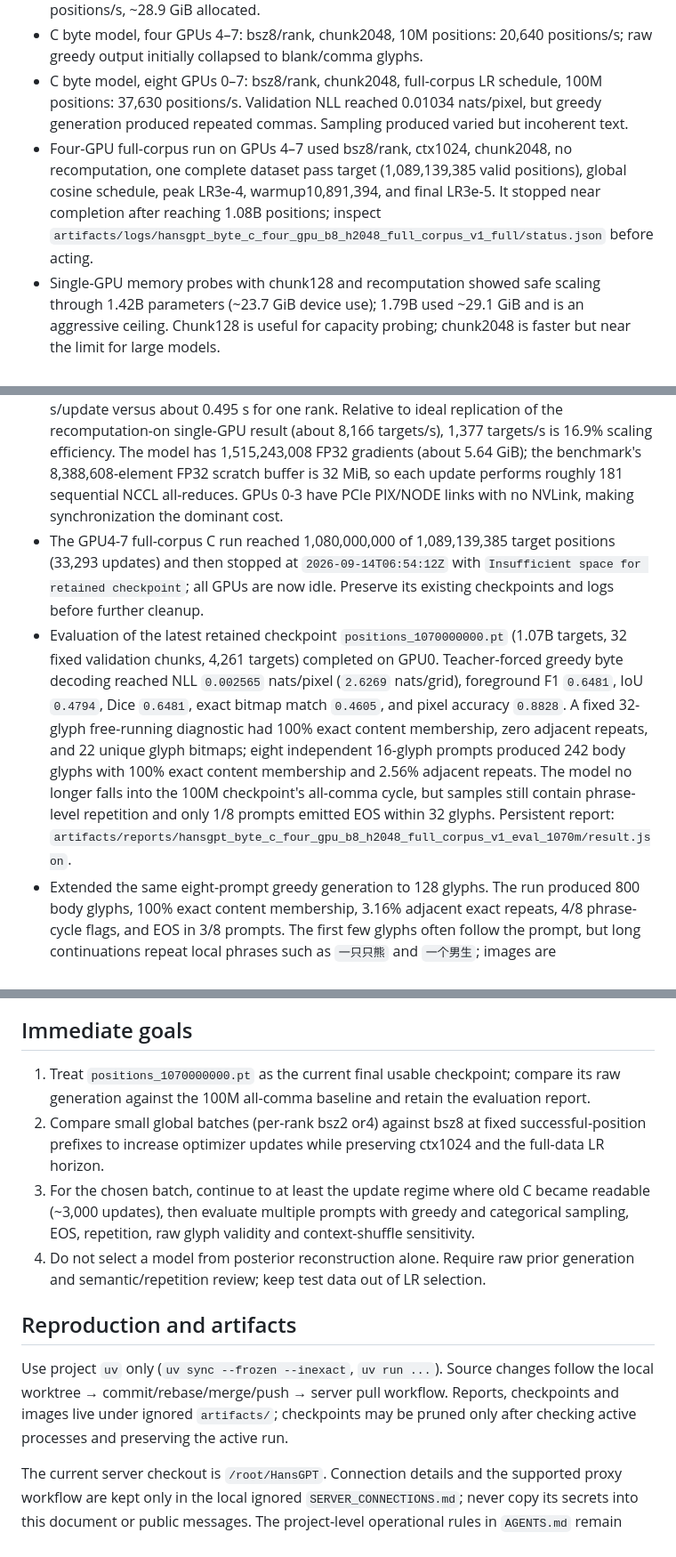
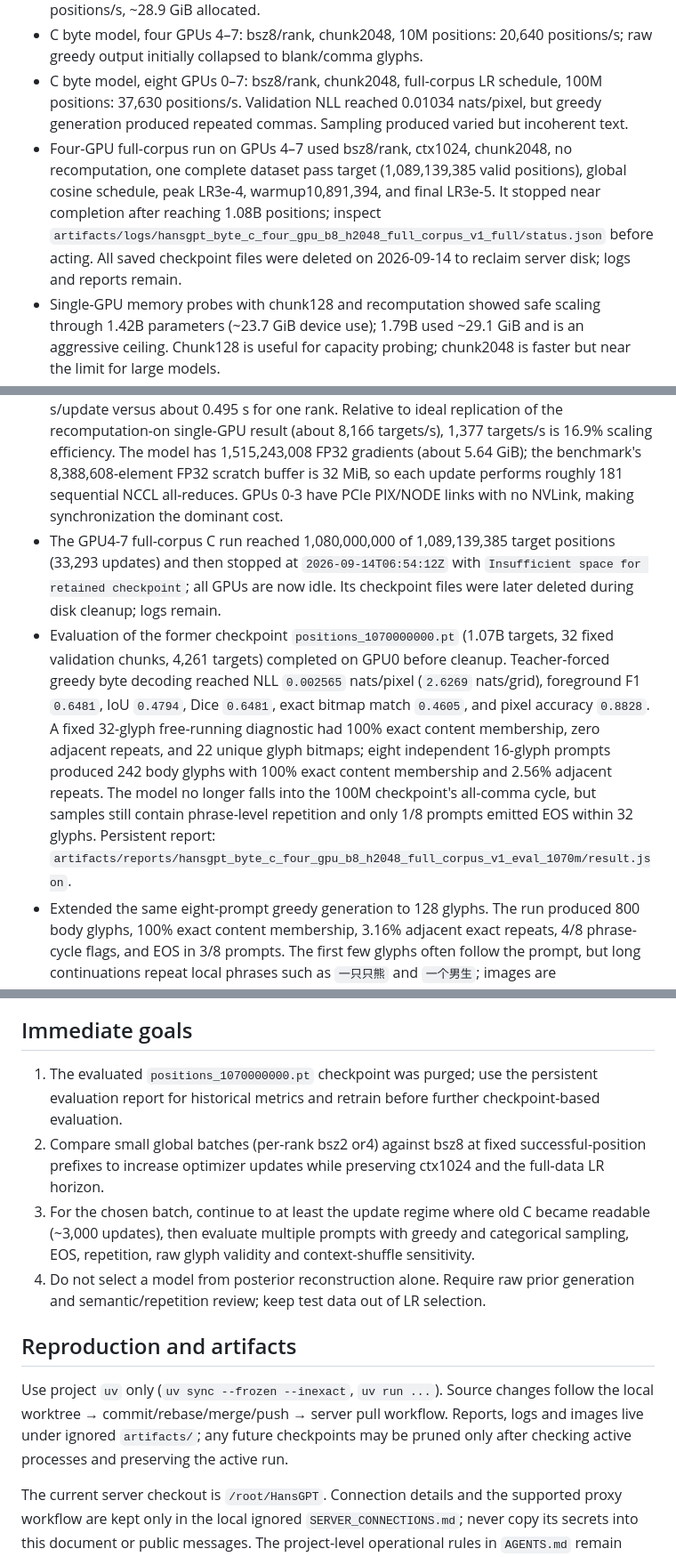
Before and after one commit to zaipax/HansGPT, a Markdown page: handoff.md, 3 parts joined by grey strips. Shown at 89% size. Drawn GitHub-style.

Commit message:
docs: record checkpoint cleanup

```diff
--- a/handoff.md
+++ b/handoff.md
@@ -11,13 +11,13 @@ The active research direction is the pure Transformer C architecture: 4×4 patch
 - C byte model, single GPU: ctx1024, bsz10, chunk2048, no recomputation: about 7,480 positions/s, ~28.9 GiB allocated.
 - C byte model, four GPUs 4–7: bsz8/rank, chunk2048, 10M positions: 20,640 positions/s; raw greedy output initially collapsed to blank/comma glyphs.
 - C byte model, eight GPUs 0–7: bsz8/rank, chunk2048, full-corpus LR schedule, 100M positions: 37,630 positions/s. Validation NLL reached 0.01034 nats/pixel, but greedy generation produced repeated commas. Sampling produced varied but incoherent text.
-- Four-GPU full-corpus run on GPUs 4–7 used bsz8/rank, ctx1024, chunk2048, no recomputation, one complete dataset pass target (1,089,139,385 valid positions), global cosine schedule, peak LR3e-4, warmup10,891,394, and final LR3e-5. It stopped near completion after reaching 1.08B positions; inspect `artifacts/logs/hansgpt_byte_c_four_gpu_b8_h2048_full_corpus_v1_full/status.json` before acting.
+- Four-GPU full-corpus run on GPUs 4–7 used bsz8/rank, ctx1024, chunk2048, no recomputation, one complete dataset pass target (1,089,139,385 valid positions), global cosine schedule, peak LR3e-4, warmup10,891,394, and final LR3e-5. It stopped near completion after reaching 1.08B positions; inspect `artifacts/logs/hansgpt_byte_c_four_gpu_b8_h2048_full_corpus_v1_full/status.json` before acting. All saved checkpoint files were deleted on 2026-09-14 to reclaim server disk; logs and reports remain.
 - Single-GPU memory probes with chunk128 and recomputation showed safe scaling through 1.42B parameters (~23.7 GiB device use); 1.79B used ~29.1 GiB and is an aggressive ceiling. Chunk128 is useful for capacity probing; chunk2048 is faster but near the limit for large models.
 - Qwen3-style C-Qwen1.5B benchmark completed on physical GPUs 0-3 at commit `08210da`: hidden 2048, 30 layers, 16Q/8KV, head dim 128, FFN 6144, QK-Norm before RoPE, RoPE theta 1e6, and 1,515,243,008 parameters. With FP16, gradient checkpointing, xFormers, fused AdamW, context 1024, head chunk 128, and batch 1 per rank, measured throughput was 1,377 valid glyph targets/s globally; per-rank peak allocated memory was 22.81 GiB (reserved 23.38 GiB). The benchmark used real `chinese_document_v3` windows and selected only GPUs 0-3; the active 4-7 run remained at roughly 29 GiB per card.
 - Qwen3-style C-Qwen1.5B single-GPU diagnostic on GPU0 at commit `5a6e540`: the same context, batch, head chunk, xFormers, FP16, fused AdamW, and 10-step warmup measured 2,041.6 valid glyph targets/s with backbone recomputation enabled (four measured steps, 0.494-0.498 s/step, peak allocated 23.19 GiB). With recomputation disabled, the measured steps were 0.427-0.429 s (about 2.34-2.39k targets/s) and peak device use was 27.36 GiB; its final checkpoint could not be written because the server filesystem was full, but the throughput measurements completed.
 - The four-GPU result is communication-bound: 4,096 global targets took 2.970-2.978 s/update versus about 0.495 s for one rank. Relative to ideal replication of the recomputation-on single-GPU result (about 8,166 targets/s), 1,377 targets/s is 16.9% scaling efficiency. The model has 1,515,243,008 FP32 gradients (about 5.64 GiB); the benchmark's 8,388,608-element FP32 scratch buffer is 32 MiB, so each update performs roughly 181 sequential NCCL all-reduces. GPUs 0-3 have PCIe PIX/NODE links with no NVLink, making synchronization the dominant cost.
-- The GPU4-7 full-corpus C run reached 1,080,000,000 of 1,089,139,385 target positions (33,293 updates) and then stopped at `2026-09-14T06:54:12Z` with `Insufficient space for retained checkpoint`; all GPUs are now idle. Preserve its existing checkpoints and logs before further cleanup.
-- Evaluation of the latest retained checkpoint `positions_1070000000.pt` (1.07B targets, 32 fixed validation chunks, 4,261 targets) completed on GPU0. Teacher-forced greedy byte decoding reached NLL `0.002565` nats/pixel (`2.6269` nats/grid), foreground F1 `0.6481`, IoU `0.4794`, Dice `0.6481`, exact bitmap match `0.4605`, and pixel accuracy `0.8828`. A fixed 32-glyph free-running diagnostic had 100% exact content membership, zero adjacent repeats, and 22 unique glyph bitmaps; eight independent 16-glyph prompts produced 242 body glyphs with 100% exact content membership and 2.56% adjacent repeats. The model no longer falls into the 100M checkpoint's all-comma cycle, but samples still contain phrase-level repetition and only 1/8 prompts emitted EOS within 32 glyphs. Persistent report: `artifacts/reports/hansgpt_byte_c_four_gpu_b8_h2048_full_corpus_v1_eval_1070m/result.json`.
+- The GPU4-7 full-corpus C run reached 1,080,000,000 of 1,089,139,385 target positions (33,293 updates) and then stopped at `2026-09-14T06:54:12Z` with `Insufficient space for retained checkpoint`; all GPUs are now idle. Its checkpoint files were later deleted during disk cleanup; logs remain.
+- Evaluation of the former checkpoint `positions_1070000000.pt` (1.07B targets, 32 fixed validation chunks, 4,261 targets) completed on GPU0 before cleanup. Teacher-forced greedy byte decoding reached NLL `0.002565` nats/pixel (`2.6269` nats/grid), foreground F1 `0.6481`, IoU `0.4794`, Dice `0.6481`, exact bitmap match `0.4605`, and pixel accuracy `0.8828`. A fixed 32-glyph free-running diagnostic had 100% exact content membership, zero adjacent repeats, and 22 unique glyph bitmaps; eight independent 16-glyph prompts produced 242 body glyphs with 100% exact content membership and 2.56% adjacent repeats. The model no longer falls into the 100M checkpoint's all-comma cycle, but samples still contain phrase-level repetition and only 1/8 prompts emitted EOS within 32 glyphs. Persistent report: `artifacts/reports/hansgpt_byte_c_four_gpu_b8_h2048_full_corpus_v1_eval_1070m/result.json`.
 - Extended the same eight-prompt greedy generation to 128 glyphs. The run produced 800 body glyphs, 100% exact content membership, 3.16% adjacent exact repeats, 4/8 phrase-cycle flags, and EOS in 3/8 prompts. The first few glyphs often follow the prompt, but long continuations repeat local phrases such as `一只只熊` and `一个男生`; images are `actual_inference_128_00.png` and `actual_inference_128_04.png` under the persistent evaluation report directory, with `generation_8prompts_128.json` holding the summary.
 
 ## Important diagnosis
@@ -26,14 +26,14 @@ The apparent comma/blank failure is primarily optimizer-step starvation and weak
 
 ## Immediate goals
 
-1. Treat `positions_1070000000.pt` as the current final usable checkpoint; compare its raw generation against the 100M all-comma baseline and retain the evaluation report.
+1. The evaluated `positions_1070000000.pt` checkpoint was purged; use the persistent evaluation report for historical metrics and retrain before further checkpoint-based evaluation.
 2. Compare small global batches (per-rank bsz2 or4) against bsz8 at fixed successful-position prefixes to increase optimizer updates while preserving ctx1024 and the full-data LR horizon.
 3. For the chosen batch, continue to at least the update regime where old C became readable (~3,000 updates), then evaluate multiple prompts with greedy and categorical sampling, EOS, repetition, raw glyph validity and context-shuffle sensitivity.
 4. Do not select a model from posterior reconstruction alone. Require raw prior generation and semantic/repetition review; keep test data out of LR selection.
 
 ## Reproduction and artifacts
 
-Use project `uv` only (`uv sync --frozen --inexact`, `uv run ...`). Source changes follow the local worktree → commit/rebase/merge/push → server pull workflow. Reports, checkpoints and images live under ignored `artifacts/`; checkpoints may be pruned only after checking active processes and preserving the active run.
+Use project `uv` only (`uv sync --frozen --inexact`, `uv run ...`). Source changes follow the local worktree → commit/rebase/merge/push → server pull workflow. Reports, logs and images live under ignored `artifacts/`; any future checkpoints may be pruned only after checking active processes and preserving the active run.
 
 The current server checkout is `/root/HansGPT`. Connection details and the supported proxy workflow are kept only in the local ignored `SERVER_CONNECTIONS.md`; never copy its secrets into this document or public messages. The project-level operational rules in `AGENTS.md` remain authoritative.
 
```
